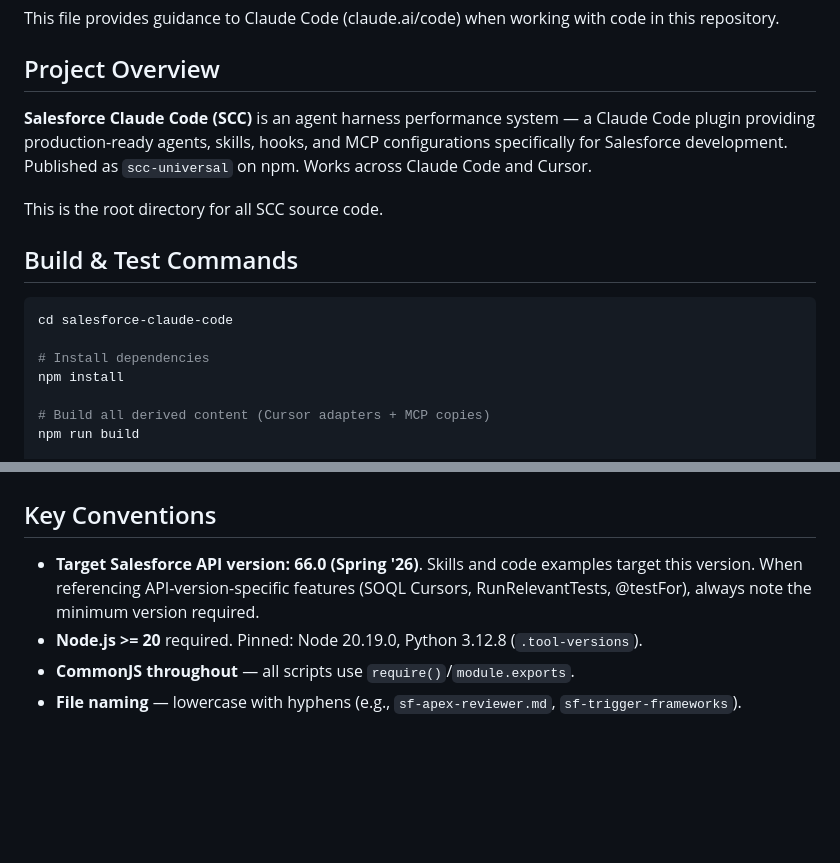
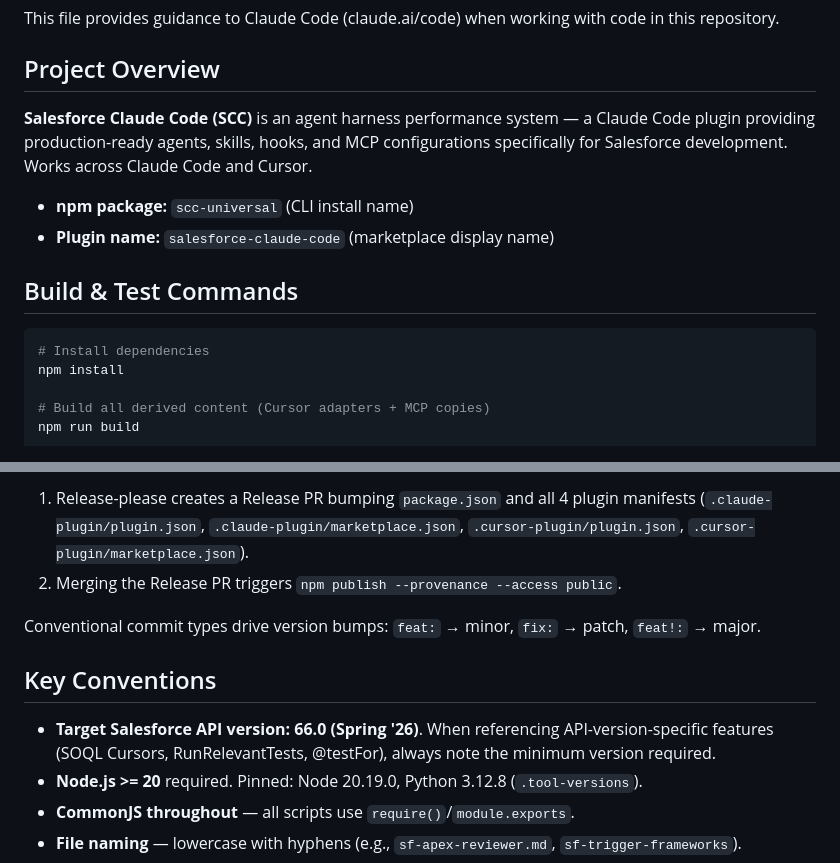
Before and after one commit to jiten-singh-shahi/salesforce-claude-code, a Markdown page: CLAUDE.md, 2 parts joined by grey strips. Drawn GitHub-style; blank space fills up the shorter version.

````diff
--- a/CLAUDE.md
+++ b/CLAUDE.md
@@ -4,15 +4,14 @@ This file provides guidance to Claude Code (claude.ai/code) when working with co
 
 ## Project Overview
 
-**Salesforce Claude Code (SCC)** is an agent harness performance system — a Claude Code plugin providing production-ready agents, skills, hooks, and MCP configurations specifically for Salesforce development. Published as `scc-universal` on npm. Works across Claude Code and Cursor.
+**Salesforce Claude Code (SCC)** is an agent harness performance system — a Claude Code plugin providing production-ready agents, skills, hooks, and MCP configurations specifically for Salesforce development. Works across Claude Code and Cursor.
 
-This is the root directory for all SCC source code.
+- **npm package:** `scc-universal` (CLI install name)
+- **Plugin name:** `salesforce-claude-code` (marketplace display name)
 
 ## Build & Test Commands
 
 ```bash
-cd salesforce-claude-code
-
 # Install dependencies
 npm install
 
@@ -83,7 +99,11 @@ The project is a **plugin system** — mostly Markdown/JSON content consumed by
+1. Release-please creates a Release PR bumping `package.json` and all 4 plugin manifests (`.claude-plugin/plugin.json`, `.claude-plugin/marketplace.json`, `.cursor-plugin/plugin.json`, `.cursor-plugin/marketplace.json`).
+2. Merging the Release PR triggers `npm publish --provenance --access public`.
+
+Conventional commit types drive version bumps: `feat:` → minor, `fix:` → patch, `feat!:` → major.
 
 ## Key Conventions
 
-- **Target Salesforce API version: 66.0 (Spring '26)**. Skills and code examples target this version. When referencing API-version-specific features (SOQL Cursors, RunRelevantTests, @testFor), always note the minimum version required.
+- **Target Salesforce API version: 66.0 (Spring '26)**. When referencing API-version-specific features (SOQL Cursors, RunRelevantTests, @testFor), always note the minimum version required.
 - **Node.js >= 20** required. Pinned: Node 20.19.0, Python 3.12.8 (`.tool-versions`).
 - **CommonJS throughout** — all scripts use `require()`/`module.exports`.
 - **File naming** — lowercase with hyphens (e.g., `sf-apex-reviewer.md`, `sf-trigger-frameworks`).
````
Also changed, not shown: other parts of CLAUDE.md (+26 -9 lines), CODE_OF_CONDUCT.md (+3 -2 lines).
